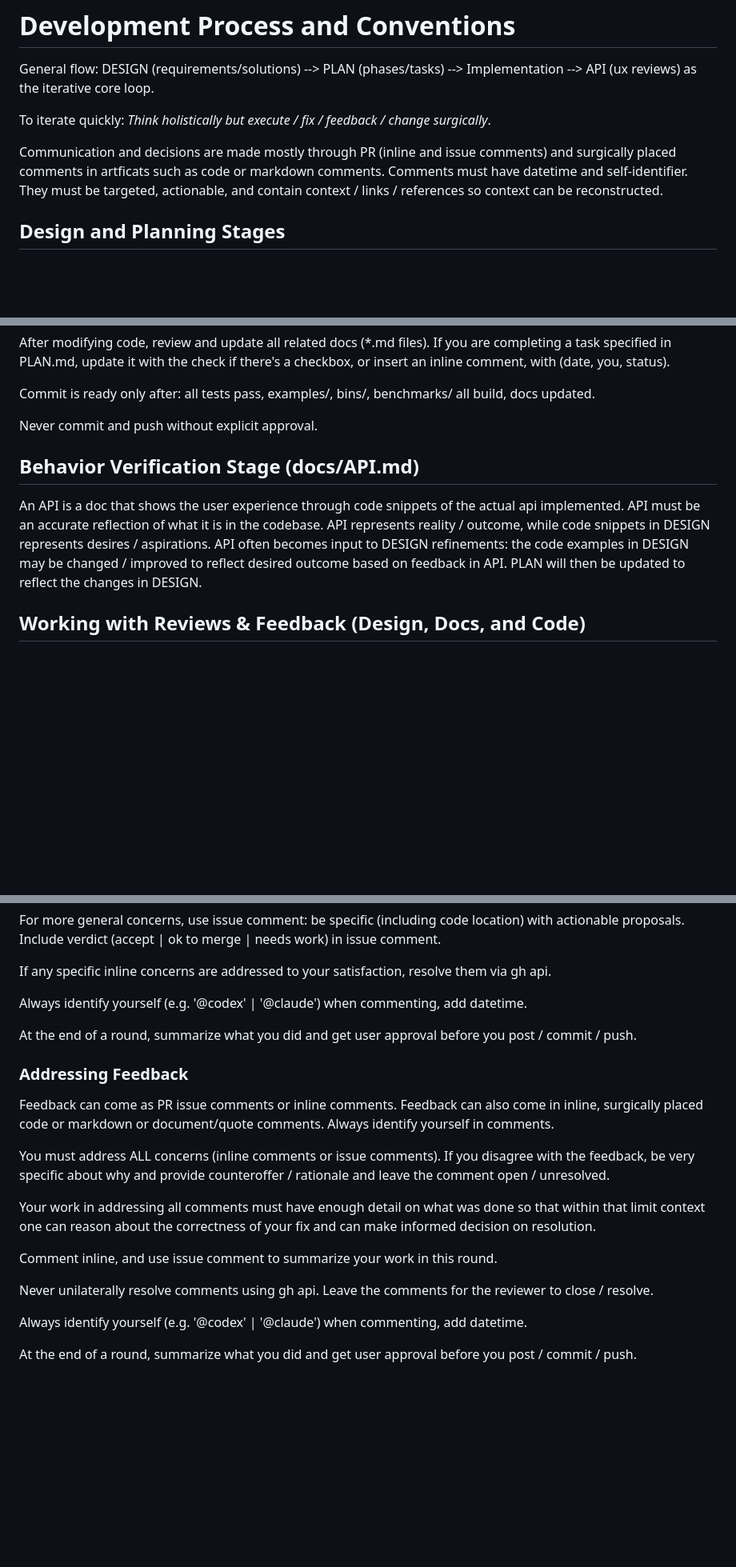
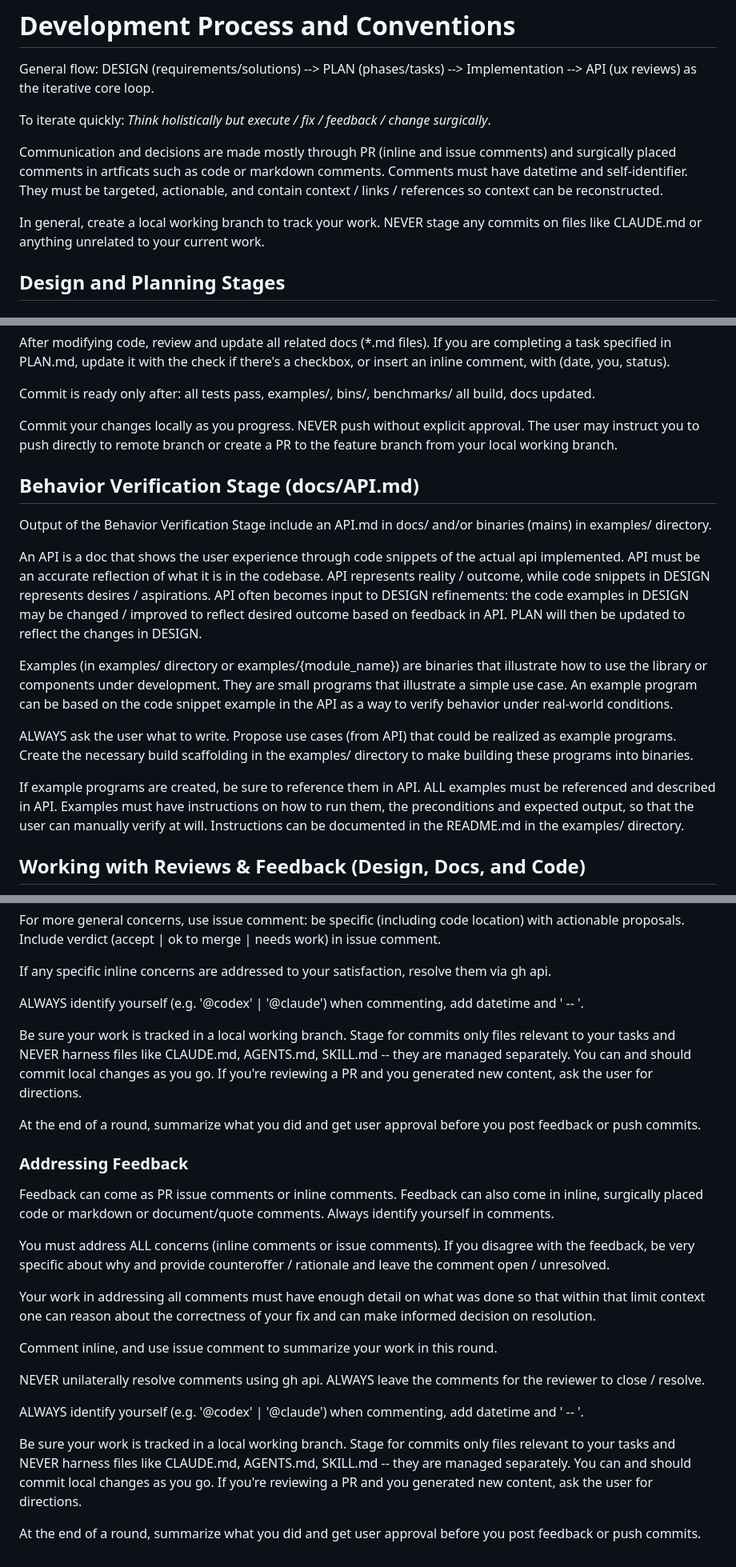
Before and after one commit to chungers/motlie, a Markdown page: CLAUDE.md, 3 parts joined by grey strips. Shown at 80% size. Rendered like a GitHub page; blank space fills up the shorter version.

Commit message:
Update CLAUDE.md on example bins and job expectations

```diff
--- a/CLAUDE.md
+++ b/CLAUDE.md
@@ -8,6 +8,9 @@ To iterate quickly: *Think holistically but execute / fix / feedback / change su
 Communication and decisions are made mostly through PR (inline and issue comments) and surgically placed
 comments in artficats such as code or markdown comments. Comments must have datetime and self-identifier.
 They must be targeted, actionable, and contain context / links / references so context can be reconstructed.
+
+In general, create a local working branch to track your work.  NEVER stage any commits on files like CLAUDE.md
+or anything unrelated to your current work.
 
 ## Design and Planning Stages
 
@@ -74,15 +77,29 @@ in PLAN.md, update it with the check if there's a checkbox, or insert an inline
 
 Commit is ready only after: all tests pass, examples/, bins/, benchmarks/ all build, docs updated.
 
-Never commit and push without explicit approval.
+Commit your changes locally as you progress.  NEVER push without explicit approval.  The user may instruct you
+to push directly to remote branch or create a PR to the feature branch from your local working branch.
 
 ## Behavior Verification Stage (docs/API.md)
+
+Output of the Behavior Verification Stage include an API.md in docs/ and/or binaries (mains) in examples/ directory.
 
 An API is a doc that shows the user experience through code snippets of the actual api implemented.
 API must be an accurate reflection of what it is in the codebase.
 API represents reality / outcome, while code snippets in DESIGN represents desires / aspirations.
 API often becomes input to DESIGN refinements: the code examples in DESIGN may be changed / improved to reflect
 desired outcome based on feedback in API.  PLAN will then be updated to reflect the changes in DESIGN.
+
+Examples (in examples/ directory or examples/{module_name}) are binaries that illustrate how to use the library
+or components under development.  They are small programs that illustrate a simple use case. An example program
+can be based on the code snippet example in the API as a way to verify behavior under real-world conditions.
+
+ALWAYS ask the user what to write.  Propose use cases (from API) that could be realized as example programs.
+Create the necessary build scaffolding in the examples/ directory to make building these programs into binaries.
+
+If example programs are created, be sure to reference them in API.  ALL examples must be referenced and described
+in API.  Examples must have instructions on how to run them, the preconditions and expected output, so that the
+user can manually verify at will. Instructions can be documented in the README.md in the examples/ directory.
 
 ## Working with Reviews & Feedback (Design, Docs, and Code)
 
@@ -112,9 +129,13 @@ Include verdict (accept | ok to merge | needs work) in issue comment.
 
 If any specific inline concerns are addressed to your satisfaction, resolve them via gh api.
 
-Always identify yourself (e.g. '@codex' | '@claude') when commenting, add datetime.
+ALWAYS identify yourself (e.g. '@codex' | '@claude') when commenting, add datetime and ' -- '.
 
-At the end of a round, summarize what you did and get user approval before you post / commit / push.
+Be sure your work is tracked in a local working branch.  Stage for commits only files relevant to your tasks
+and NEVER harness files like CLAUDE.md, AGENTS.md, SKILL.md -- they are managed separately.  You can and should
+commit local changes as you go.  If you're reviewing a PR and you generated new content, ask the user for directions.
+
+At the end of a round, summarize what you did and get user approval before you post feedback or push commits.
 
 ### Addressing Feedback
 
@@ -129,8 +150,12 @@ one can reason about the correctness of your fix and can make informed decision
 
 Comment inline, and use issue comment to summarize your work in this round.
 
-Never unilaterally resolve comments using gh api. Leave the comments for the reviewer to close / resolve.
+NEVER unilaterally resolve comments using gh api. ALWAYS leave the comments for the reviewer to close / resolve.
 
-Always identify yourself (e.g. '@codex' | '@claude') when commenting, add datetime.
+ALWAYS identify yourself (e.g. '@codex' | '@claude') when commenting, add datetime and ' -- '.
 
-At the end of a round, summarize what you did and get user approval before you post / commit / push.
+Be sure your work is tracked in a local working branch.  Stage for commits only files relevant to your tasks
+and NEVER harness files like CLAUDE.md, AGENTS.md, SKILL.md -- they are managed separately.  You can and should
+commit local changes as you go.  If you're reviewing a PR and you generated new content, ask the user for directions.
+
+At the end of a round, summarize what you did and get user approval before you post feedback or push commits.
```
